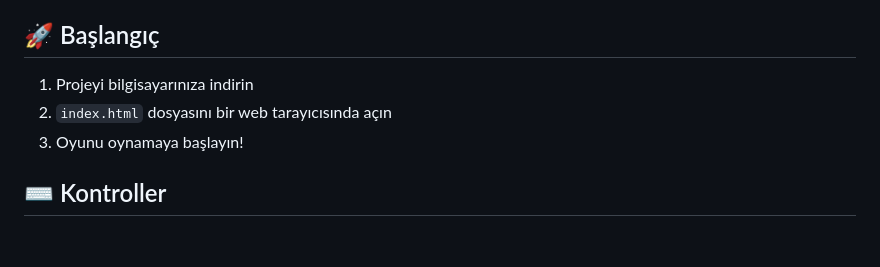
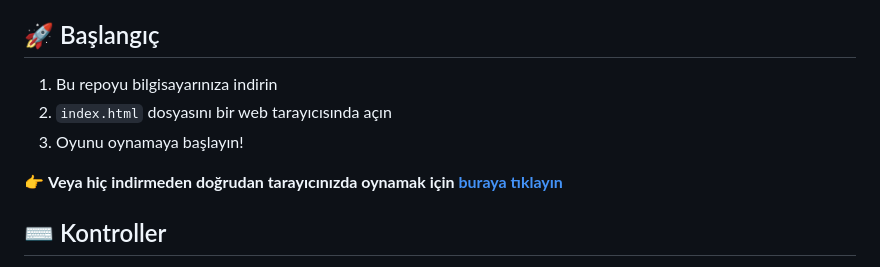
Before and after one commit to guldasahmet/guldasahmet.github.io, a Markdown page: README.md, the part around the change. Drawn GitHub-style; blank space fills up the shorter version.

```diff
--- a/README.md
+++ b/README.md
@@ -85,9 +85,11 @@ Oyun içinde kullanılan tüm ses ve görsel öğeler `assets` klasöründe bulu
 
 ## 🚀 Başlangıç
 
-1. Projeyi bilgisayarınıza indirin
+1. Bu repoyu bilgisayarınıza indirin
 2. `index.html` dosyasını bir web tarayıcısında açın
 3. Oyunu oynamaya başlayın!
+
+👉 **Veya hiç indirmeden doğrudan tarayıcınızda oynamak için [buraya tıklayın](https://guldasahmet.github.io/)**
 
 ## ⌨️ Kontroller
 
```
